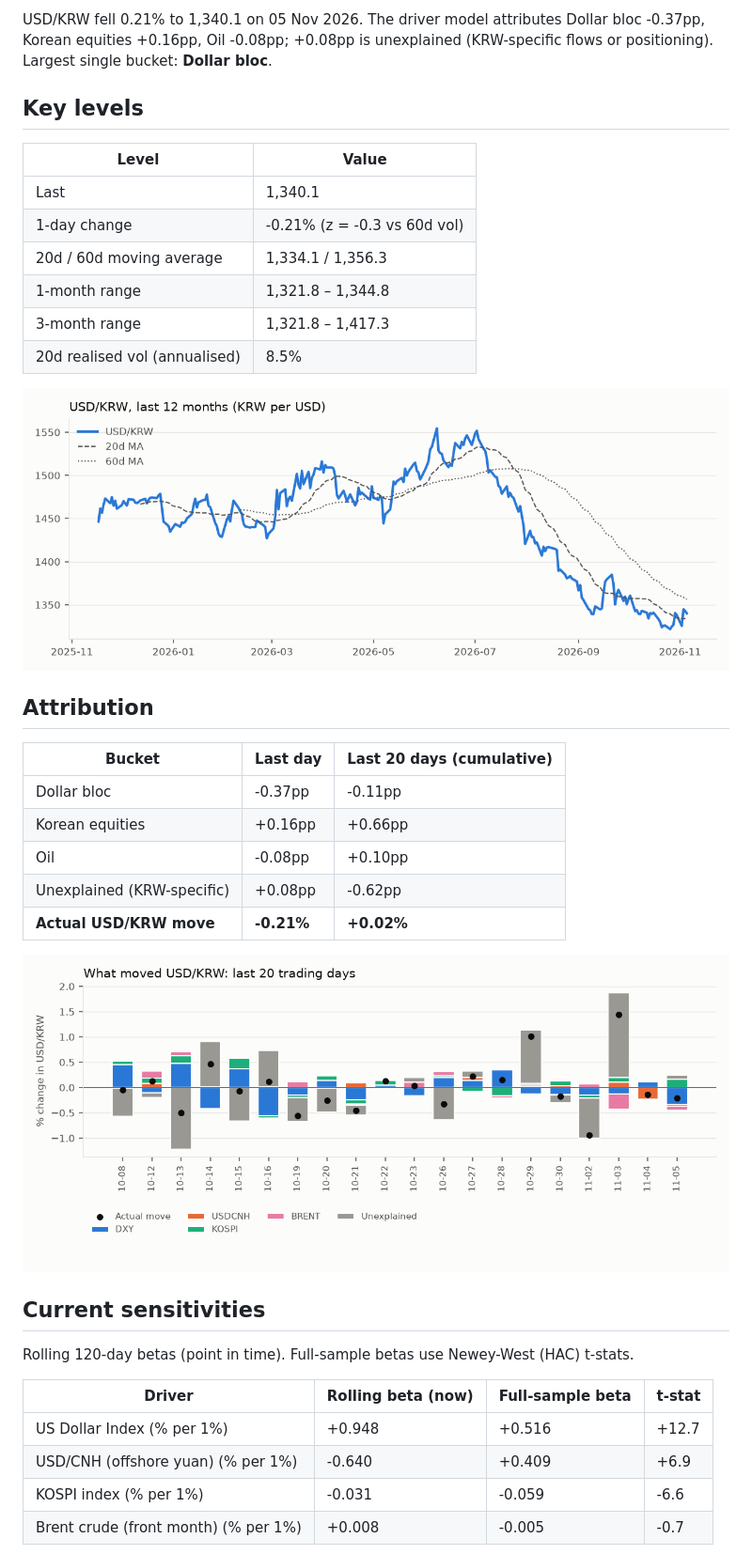
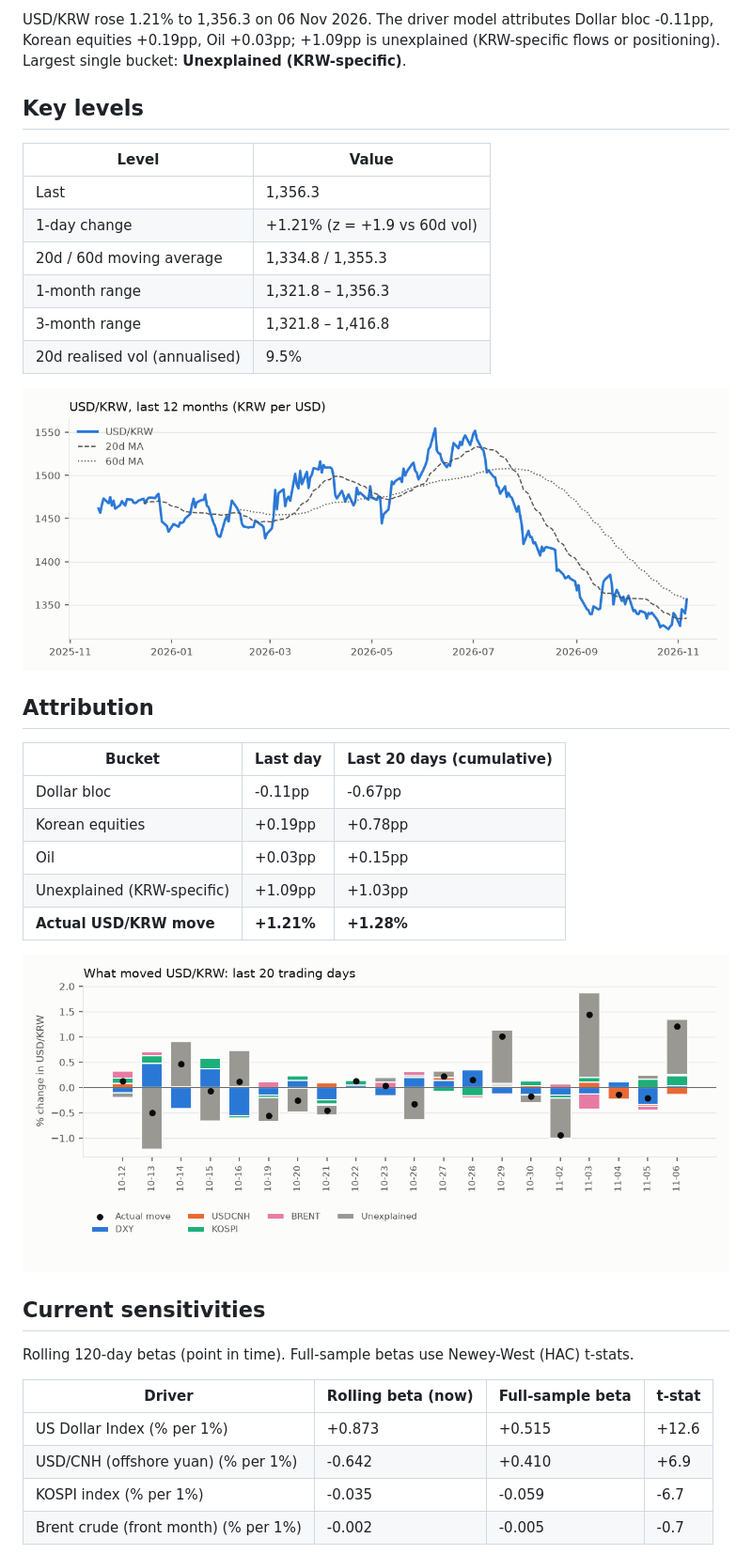
Before and after one commit to jungrlee/krw-driver, a Markdown page: reports/latest.md, the part around one of its changes. Shown at 94% size. GitHub-like rendering; pictures changed too: reports/img/2026-11-06_attribution.png (added), reports/img/2026-11-06_price.png (added).

```diff
--- a/reports/latest.md
+++ b/reports/latest.md
@@ -2,30 +2,30 @@
 
-USD/KRW fell 0.21% to 1,340.1 on 05 Nov 2026. The driver model attributes Dollar bloc -0.37pp, Korean equities +0.16pp, Oil -0.08pp; +0.08pp is unexplained (KRW-specific flows or positioning). Largest single bucket: **Dollar bloc**.
+USD/KRW rose 1.21% to 1,356.3 on 06 Nov 2026. The driver model attributes Dollar bloc -0.11pp, Korean equities +0.19pp, Oil +0.03pp; +1.09pp is unexplained (KRW-specific flows or positioning). Largest single bucket: **Unexplained (KRW-specific)**.
 
 ## Key levels
 
 | Level | Value |
 |---|---|
-| Last | 1,340.1 |
-| 1-day change | -0.21% (z = -0.3 vs 60d vol) |
-| 20d / 60d moving average | 1,334.1 / 1,356.3 |
-| 1-month range | 1,321.8 – 1,344.8 |
-| 3-month range | 1,321.8 – 1,417.3 |
-| 20d realised vol (annualised) | 8.5% |
+| Last | 1,356.3 |
+| 1-day change | +1.21% (z = +1.9 vs 60d vol) |
+| 20d / 60d moving average | 1,334.8 / 1,355.3 |
+| 1-month range | 1,321.8 – 1,356.3 |
+| 3-month range | 1,321.8 – 1,416.8 |
+| 20d realised vol (annualised) | 9.5% |
 
-![USD/KRW](img/2026-11-05_price.png)
+![USD/KRW](img/2026-11-06_price.png)
 
 ## Attribution
 
 | Bucket | Last day | Last 20 days (cumulative) |
 |---|---|---|
-| Dollar bloc | -0.37pp | -0.11pp |
-| Korean equities | +0.16pp | +0.66pp |
-| Oil | -0.08pp | +0.10pp |
-| Unexplained (KRW-specific) | +0.08pp | -0.62pp |
-| **Actual USD/KRW move** | **-0.21%** | **+0.02%** |
+| Dollar bloc | -0.11pp | -0.67pp |
+| Korean equities | +0.19pp | +0.78pp |
+| Oil | +0.03pp | +0.15pp |
+| Unexplained (KRW-specific) | +1.09pp | +1.03pp |
+| **Actual USD/KRW move** | **+1.21%** | **+1.28%** |
 
-![Attribution](img/2026-11-05_attribution.png)
+![Attribution](img/2026-11-06_attribution.png)
 
 ## Current sensitivities
 
@@ -33,8 +33,8 @@ Rolling 120-day betas (point in time). Full-sample betas use Newey-West (HAC) t-
 
 | Driver | Rolling beta (now) | Full-sample beta | t-stat |
 |---|---|---|---|
-| US Dollar Index (% per 1%) | +0.948 | +0.516 | +12.7 |
-| USD/CNH (offshore yuan) (% per 1%) | -0.640 | +0.409 | +6.9 |
-| KOSPI index (% per 1%) | -0.031 | -0.059 | -6.6 |
-| Brent crude (front month) (% per 1%) | +0.008 | -0.005 | -0.7 |
+| US Dollar Index (% per 1%) | +0.873 | +0.515 | +12.6 |
+| USD/CNH (offshore yuan) (% per 1%) | -0.642 | +0.410 | +6.9 |
+| KOSPI index (% per 1%) | -0.035 | -0.059 | -6.7 |
+| Brent crude (front month) (% per 1%) | -0.002 | -0.005 | -0.7 |
 
```
Also changed, not shown: other parts of reports/latest.md (+3 -3 lines), reports/2026-11-06.md (added, +49 -0 lines), reports/img/2026-11-06_betas.png (added), 1 other file.
